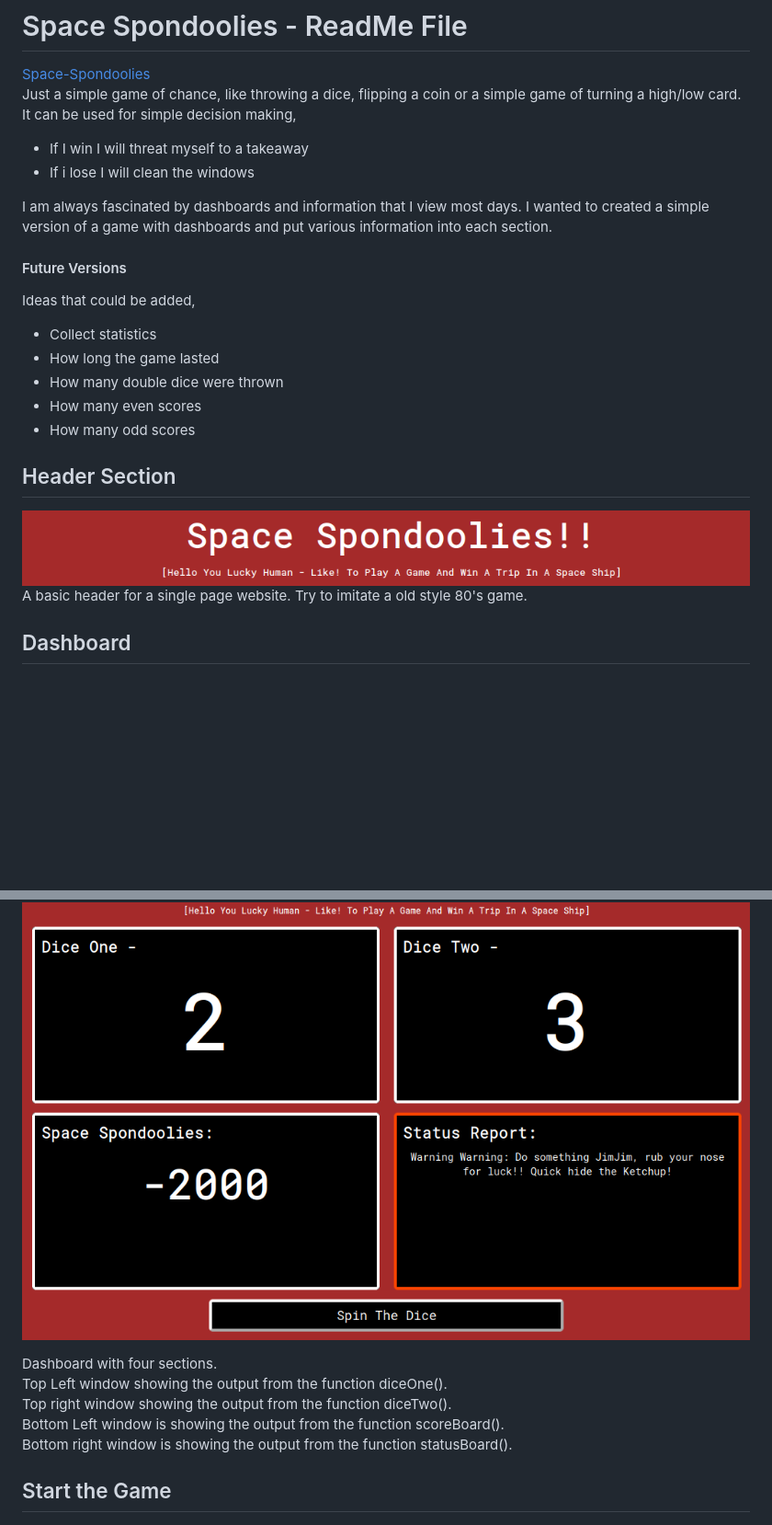
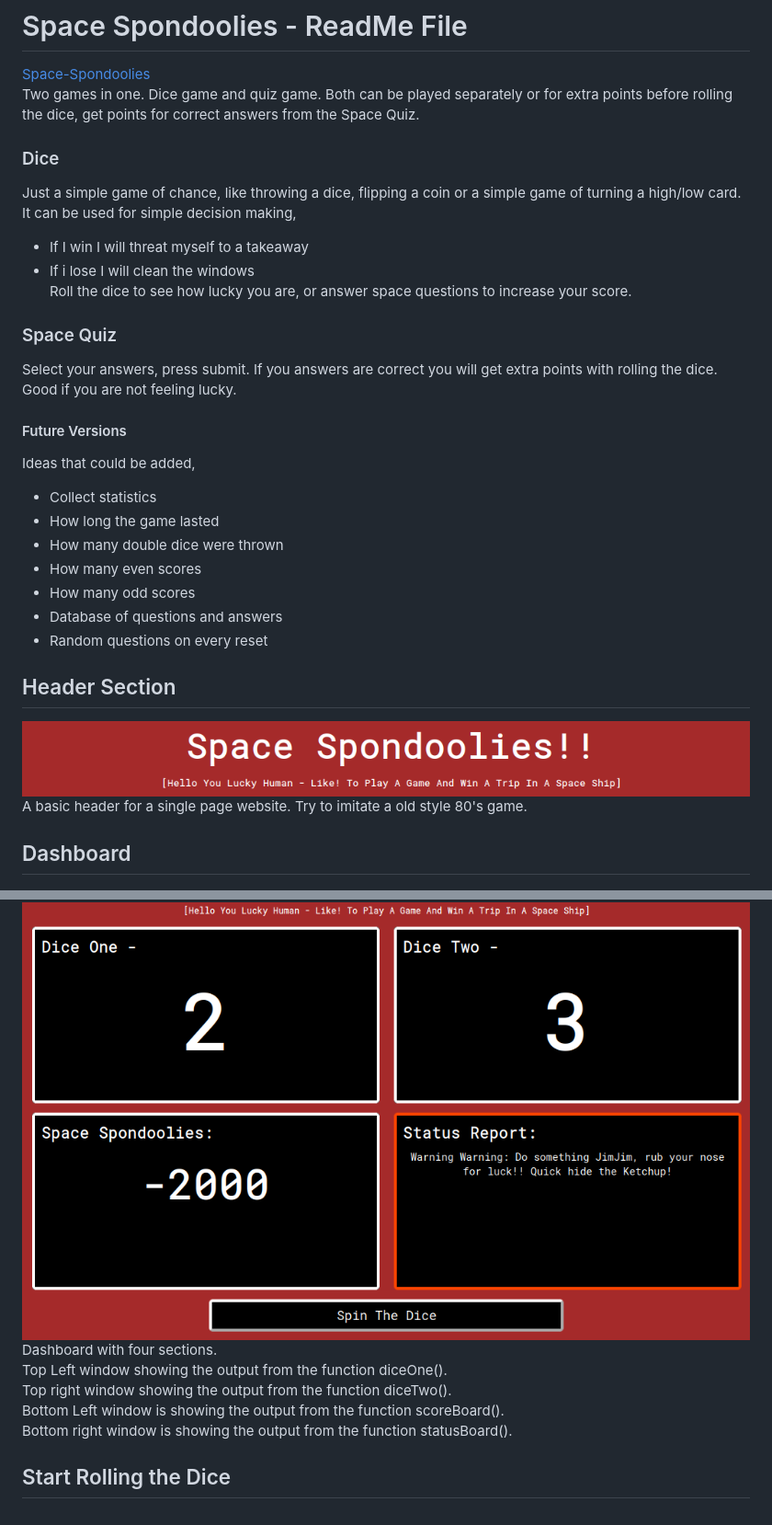
Before and after one commit to Code-Institute-Submissions/space-spondoolies, a Markdown page: ReadMe.md, 2 parts joined by grey strips. Shown: that part at 92% size. Rendered like a GitHub page; blank space fills up the shorter version.

```diff
--- a/ReadMe.md
+++ b/ReadMe.md
@@ -1,11 +1,15 @@
 # Space Spondoolies - ReadMe File
 [Space-Spondoolies](https://gisjim.github.io/space-spondoolies/)
+Two games in one. Dice game and quiz game. Both can be played separately or for extra points before rolling the dice, get points for correct answers from the Space Quiz.
+
+### Dice
 Just a simple game of chance, like throwing a dice, flipping a coin or a simple game of turning a high/low card. It can be used for simple decision making,
 - If I win I will threat myself to a takeaway
 - If i lose I will clean the windows
+Roll the dice to see how lucky you are, or answer space questions to increase your score.
 
-I am always fascinated by dashboards and information that I view most days. I wanted to created a simple version of a game with dashboards and put various information into each section.
-
+### Space Quiz
+Select your answers, press submit. If you answers are correct you will get extra points with rolling the dice. Good if you are not feeling lucky.
 
 #### Future Versions
 Ideas that could be added,
@@ -14,25 +18,20 @@ Ideas that could be added,
 - How many double dice were thrown
 - How many even scores
 - How many odd scores
-
+- Database of questions and answers
+- Random questions on every reset
 
 ## Header Section
-
 ![Header Section](/assets/images/readme/Heading.png)
 A basic header for a single page website. Try to imitate a old style 80's game.
 
-
 ## Dashboard
-
 ![Dashboard](/assets/images/readme/DashBoard.png)
-
 Dashboard with four sections.
 Top Left window showing the output from the function diceOne().
 Top right window showing the output from the function diceTwo().
 Bottom Left window is showing the output from the function scoreBoard().
 Bottom right window is showing the output from the function statusBoard().
 
-
-## Start the Game
-
+## Start Rolling the Dice
 ![Game Starts](/assets/images/readme/GameStart.png)
```
Also changed, not shown: other parts of ReadMe.md (+12 -27 lines), assets/images/readme/GitBranchMerge.png (added), assets/images/readme/GitPushAfterMerge.png (added), assets/images/readme/SpaceQuiz.png (added).
